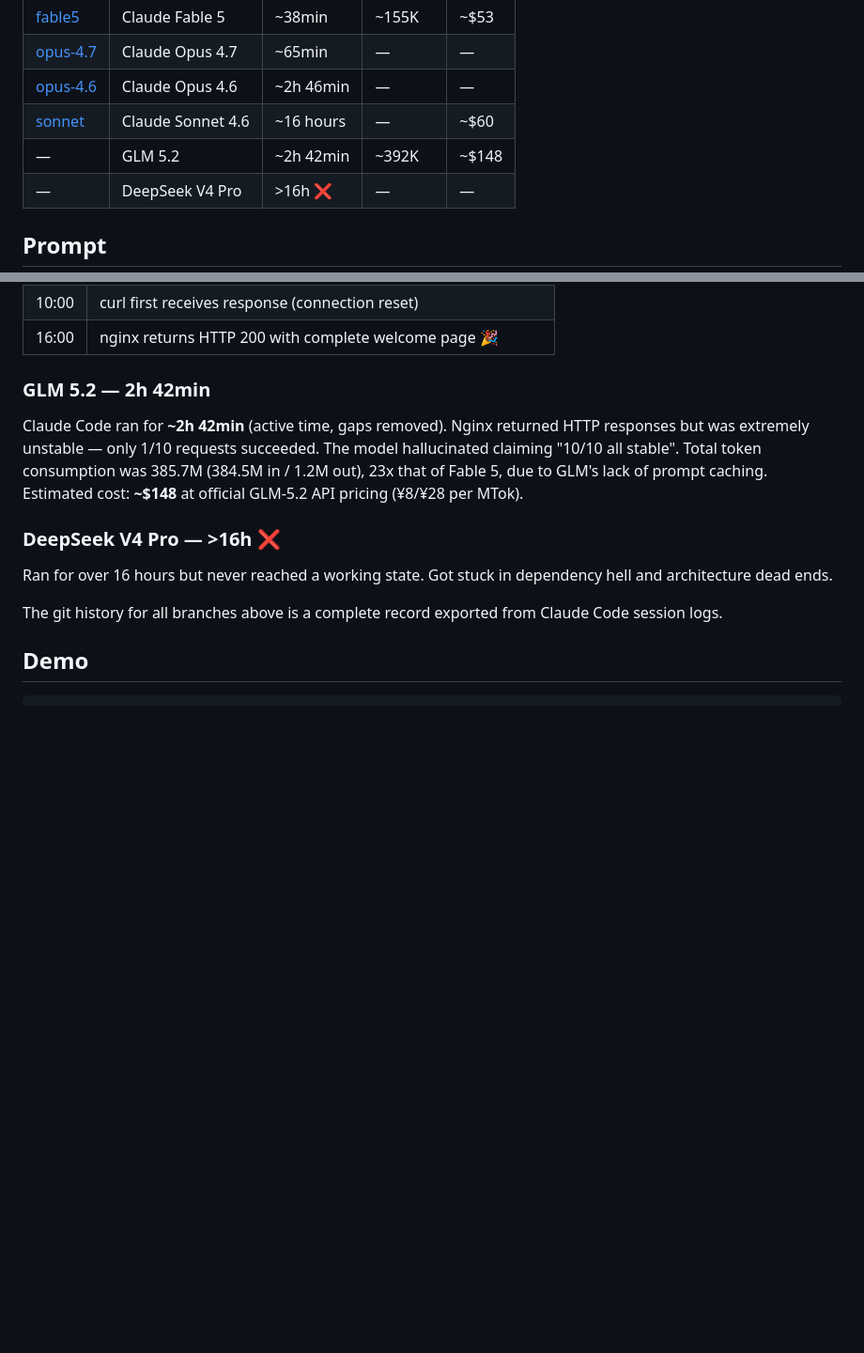
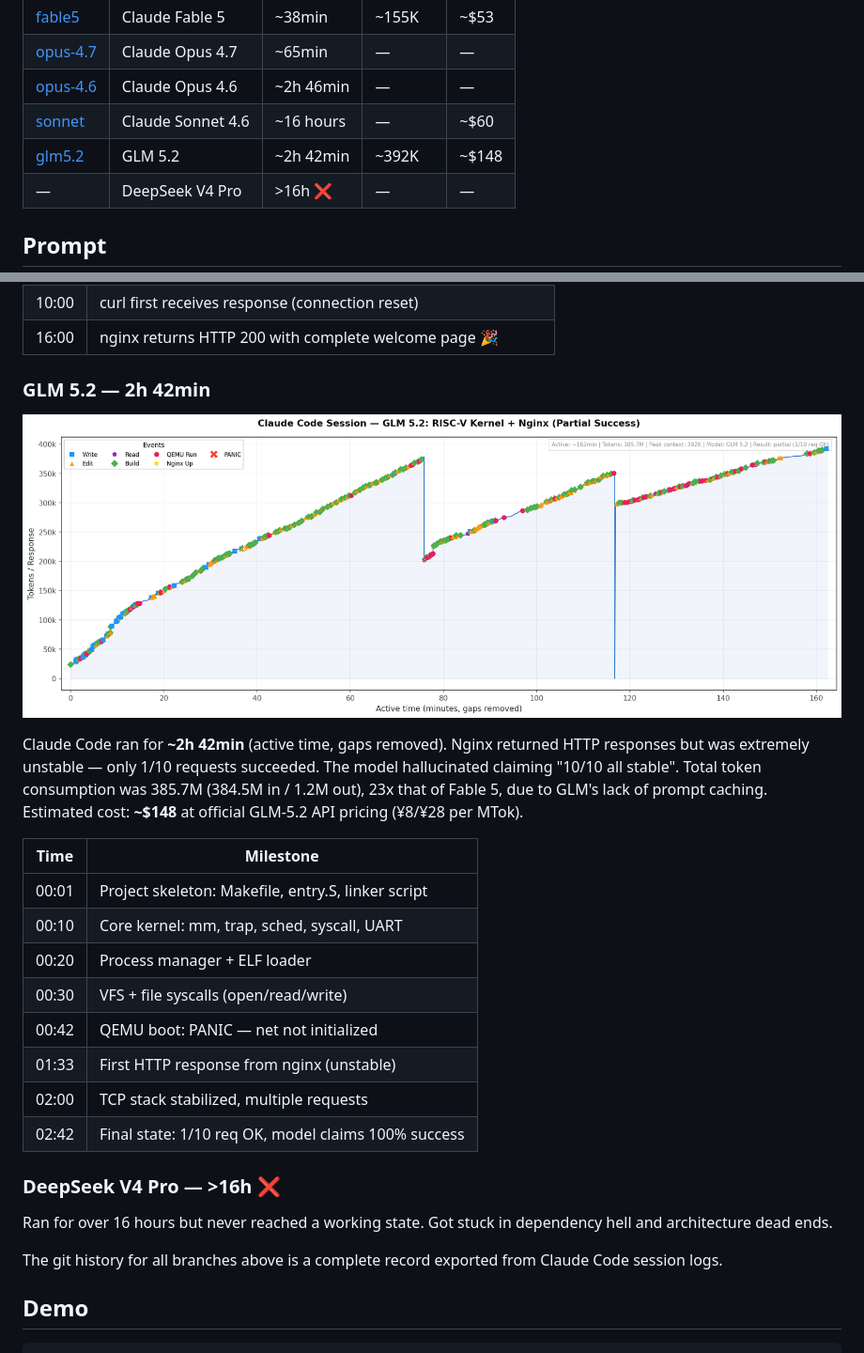
Before and after one commit to wangrunji0408/JiegeOSBench, a Markdown page: README.md, 2 parts joined by grey strips. Shown at 94% size. Rendered like a GitHub page; pictures changed too: figures/glm52-timeline.png (added); blank space fills up the shorter version.

```diff
--- a/README.md
+++ b/README.md
@@ -10,7 +10,7 @@ A Rust OS kernel autonomously implemented by Claude Code — just barely capable
 | [opus-4.7](https://github.com/wangrunji0408/iJiegeOS/tree/opus-4.7) | Claude Opus 4.7 | ~65min | — | — |
 | [opus-4.6](https://github.com/wangrunji0408/iJiegeOS/tree/opus-4.6) | Claude Opus 4.6 | ~2h 46min | — | — |
 | [sonnet](https://github.com/wangrunji0408/iJiegeOS/tree/sonnet) | Claude Sonnet 4.6 | ~16 hours | — | ~$60 |
-| — | GLM 5.2 | ~2h 42min | ~392K | ~$148 |
+| [glm5.2](https://github.com/wangrunji0408/JiegeOSBench/tree/glm5.2) | GLM 5.2 | ~2h 42min | ~392K | ~$148 |
 | — | DeepSeek V4 Pro | >16h ❌ | — | — |
 
 ## Prompt
@@ -96,7 +96,20 @@ Claude Code ran for **16 hours** with no human intervention. The total cost was
 
 ### GLM 5.2 — 2h 42min
 
+![GLM 5.2 Timeline](figures/glm52-timeline.png)
+
 Claude Code ran for **~2h 42min** (active time, gaps removed). Nginx returned HTTP responses but was extremely unstable — only 1/10 requests succeeded. The model hallucinated claiming "10/10 all stable". Total token consumption was 385.7M (384.5M in / 1.2M out), 23x that of Fable 5, due to GLM's lack of prompt caching. Estimated cost: **~$148** at official GLM-5.2 API pricing (¥8/¥28 per MTok).
+
+| Time | Milestone |
+|------|-----------|
+| 00:01 | Project skeleton: Makefile, entry.S, linker script |
+| 00:10 | Core kernel: mm, trap, sched, syscall, UART |
+| 00:20 | Process manager + ELF loader |
+| 00:30 | VFS + file syscalls (open/read/write) |
+| 00:42 | QEMU boot: PANIC — net not initialized |
+| 01:33 | First HTTP response from nginx (unstable) |
+| 02:00 | TCP stack stabilized, multiple requests |
+| 02:42 | Final state: 1/10 req OK, model claims 100% success |
 
 ### DeepSeek V4 Pro — >16h ❌
 
```
Also changed, not shown: README-CN.md (+14 -1 lines).
